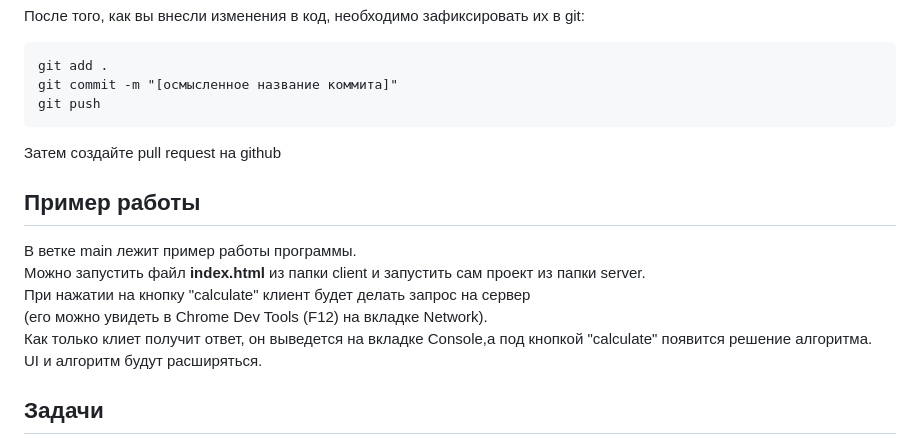
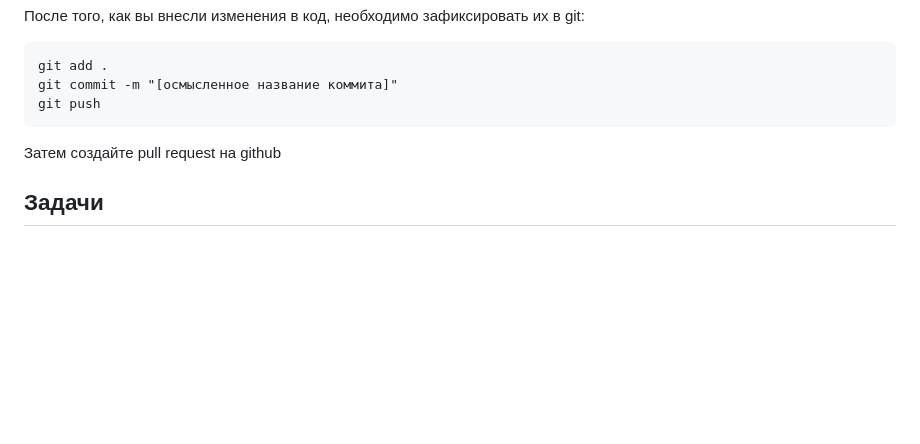
Before and after one commit to matveybobrov/nelder-mead, a Markdown page: README.md, the part around the change. Drawn GitHub-style; blank space fills up the shorter version.

````diff
--- a/README.md
+++ b/README.md
@@ -82,14 +82,6 @@ git push
 ```
 Затем создайте pull request на github
 
-## Пример работы
-В ветке main лежит пример работы программы.
-Можно запустить файл **index.html** из папки client и запустить сам проект из папки server.
-При нажатии на кнопку "calculate" клиент будет делать запрос на сервер
-(его можно увидеть в Chrome Dev Tools (F12) на вкладке Network).
-Как только клиет получит ответ, он выведется на вкладке Console,а под кнопкой "calculate" появится решение алгоритма.
-UI и алгоритм будут расширяться.
-
 ## Задачи
 - [x] Реализовать алгоритм для конкретного случая: $f(x)=x^2+xy+y^2-6x-9y$
 - [x] Написать тесты для дальнейшего расширения алгоритма
````
